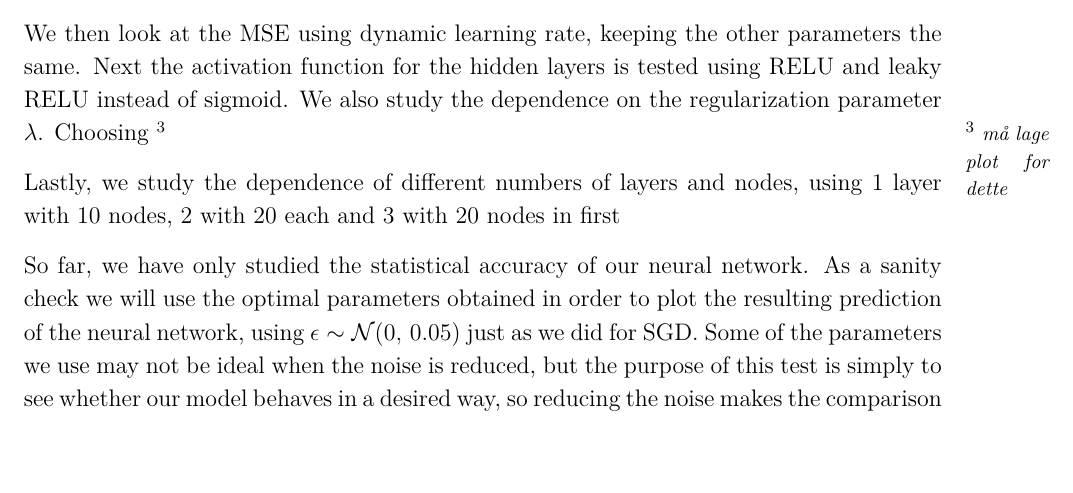
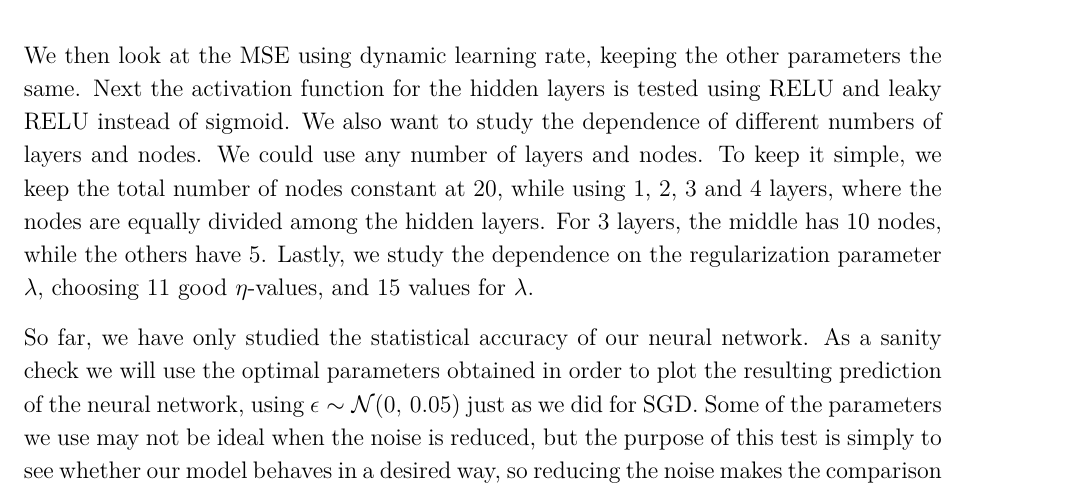
Before and after one commit to sigurdru/FYS-STK4155-Applied-Data-Analysis-and-Machine-Learning, a LaTeX document (project2/tex/project2.tex): part of page 15 of 37, cut so that both start at the same text, the shorter picture padded with empty space. Compiled offline with pdfLaTeX.

Commit message:
update tex

```diff
--- a/project2/tex/project2.tex
+++ b/project2/tex/project2.tex
@@ -347,10 +346,8 @@ For the first simulation we choose $21$ linearly distributed values of $\eta\in[
 \end{align}
 
 
-We then look at the MSE using dynamic learning rate, keeping the other parameters the same. Next the activation function for the hidden layers is tested using RELU and leaky RELU  instead of sigmoid. We also study the dependence on the regularization parameter $\lambda$. Choosing
-\sn{må lage plot for dette}
+We then look at the MSE using dynamic learning rate, keeping the other parameters the same. Next the activation function for the hidden layers is tested using RELU and leaky RELU  instead of sigmoid. We also want to study the dependence of different numbers of layers and nodes. We could use any number of layers and nodes. To keep it simple, we keep the total number of nodes constant at 20, while using 1, 2, 3 and 4 layers, where the nodes are equally divided among the hidden layers. For 3 layers, the middle has 10 nodes, while the others have 5. Lastly, we study the dependence on the regularization parameter $\lambda$, choosing 11 good $\eta$-values, and 15 values for $\lambda$.
 
-Lastly, we study the dependence of different numbers of layers and nodes, using 1 layer with 10 nodes, 2 with 20 each and 3 with 20 nodes in first
 
 
 So far, we have only studied the statistical accuracy of our neural network. As a sanity check we will use the optimal parameters obtained in order to plot the resulting prediction of the neural network, using $\epsilon\sim\mathcal{N}(0,\,0.05)$ just as we did for SGD. Some of the parameters we use may not be ideal when the noise is reduced, but the purpose of this test is simply to see whether our model behaves in a desired way, so reducing the noise makes the comparison easier.
```
Also changed, not shown: project2/tex/project2.pdf, project2/tex/project2.tex (1 more changed lines).
